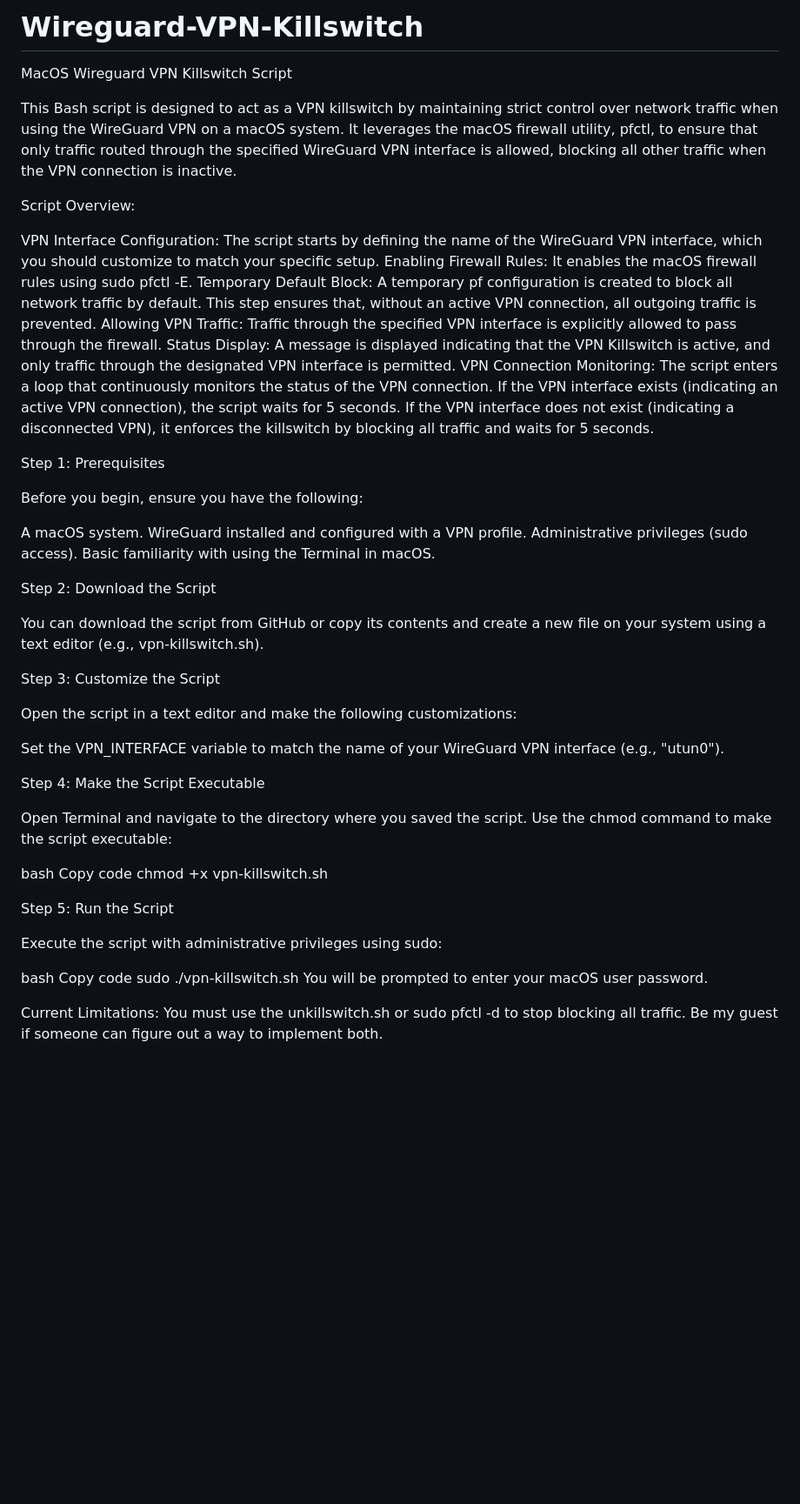
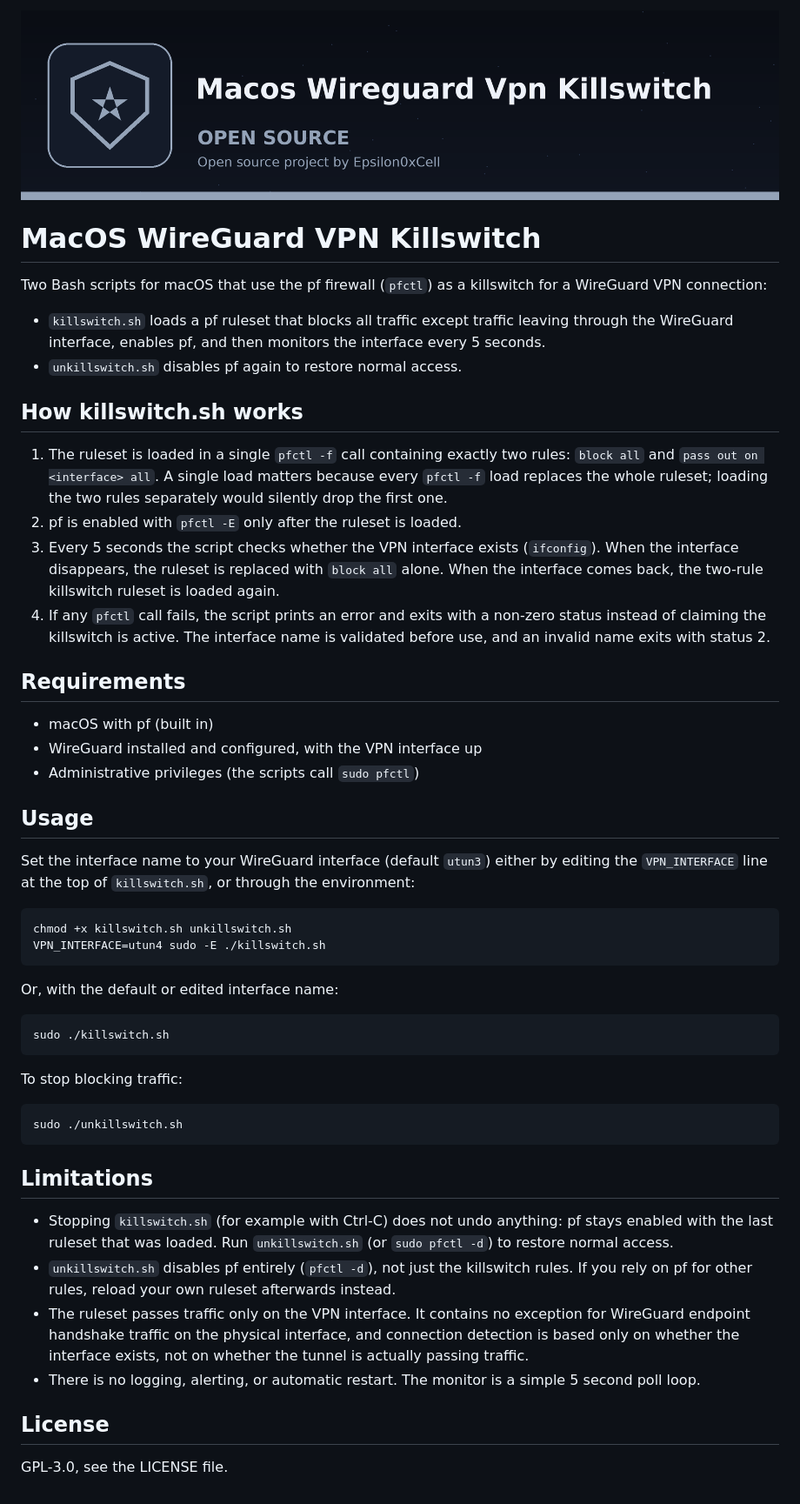
Before and after one commit to Epsilon0xCell/MacOS-Wireguard-VPN-Killswitch, a Markdown page: README.md, the part around the change. Shown at 87% size. Drawn GitHub-style; pictures changed too: assets/banner.png (added); blank space fills up the shorter version.

````diff
--- a/README.md
+++ b/README.md
@@ -1,52 +1,77 @@
-# Wireguard-VPN-Killswitch
+![banner](assets/banner.png)
 
-MacOS Wireguard VPN Killswitch Script
+# MacOS WireGuard VPN Killswitch
 
-This Bash script is designed to act as a VPN killswitch by maintaining strict control over network traffic when using the WireGuard VPN on a macOS system. It leverages the macOS firewall utility, pfctl, to ensure that only traffic routed through the specified WireGuard VPN interface is allowed, blocking all other traffic when the VPN connection is inactive.
+Two Bash scripts for macOS that use the pf firewall (`pfctl`) as a
+killswitch for a WireGuard VPN connection:
 
-Script Overview:
+- `killswitch.sh` loads a pf ruleset that blocks all traffic except
+  traffic leaving through the WireGuard interface, enables pf, and
+  then monitors the interface every 5 seconds.
+- `unkillswitch.sh` disables pf again to restore normal access.
 
-VPN Interface Configuration: The script starts by defining the name of the WireGuard VPN interface, which you should customize to match your specific setup.
-Enabling Firewall Rules: It enables the macOS firewall rules using sudo pfctl -E.
-Temporary Default Block: A temporary pf configuration is created to block all network traffic by default. This step ensures that, without an active VPN connection, all outgoing traffic is prevented.
-Allowing VPN Traffic: Traffic through the specified VPN interface is explicitly allowed to pass through the firewall.
-Status Display: A message is displayed indicating that the VPN Killswitch is active, and only traffic through the designated VPN interface is permitted.
-VPN Connection Monitoring: The script enters a loop that continuously monitors the status of the VPN connection. If the VPN interface exists (indicating an active VPN connection), the script waits for 5 seconds. If the VPN interface does not exist (indicating a disconnected VPN), it enforces the killswitch by blocking all traffic and waits for 5 seconds.
+## How killswitch.sh works
 
-Step 1: Prerequisites
+1. The ruleset is loaded in a single `pfctl -f` call containing exactly
+   two rules: `block all` and `pass out on <interface> all`. A single
+   load matters because every `pfctl -f` load replaces the whole
+   ruleset; loading the two rules separately would silently drop the
+   first one.
+2. pf is enabled with `pfctl -E` only after the ruleset is loaded.
+3. Every 5 seconds the script checks whether the VPN interface exists
+   (`ifconfig`). When the interface disappears, the ruleset is
+   replaced with `block all` alone. When the interface comes back, the
+   two-rule killswitch ruleset is loaded again.
+4. If any `pfctl` call fails, the script prints an error and exits
+   with a non-zero status instead of claiming the killswitch is
+   active. The interface name is validated before use, and an invalid
+   name exits with status 2.
 
-Before you begin, ensure you have the following:
+## Requirements
 
-A macOS system.
-WireGuard installed and configured with a VPN profile.
-Administrative privileges (sudo access).
-Basic familiarity with using the Terminal in macOS.
+- macOS with pf (built in)
+- WireGuard installed and configured, with the VPN interface up
+- Administrative privileges (the scripts call `sudo pfctl`)
 
-Step 2: Download the Script
+## Usage
 
-You can download the script from GitHub or copy its contents and create a new file on your system using a text editor (e.g., vpn-killswitch.sh).
+Set the interface name to your WireGuard interface (default `utun3`)
+either by editing the `VPN_INTERFACE` line at the top of
+`killswitch.sh`, or through the environment:
 
-Step 3: Customize the Script
+```bash
+chmod +x killswitch.sh unkillswitch.sh
+VPN_INTERFACE=utun4 sudo -E ./killswitch.sh
+```
 
-Open the script in a text editor and make the following customizations:
+Or, with the default or edited interface name:
 
-Set the VPN_INTERFACE variable to match the name of your WireGuard VPN interface (e.g., "utun0").
+```bash
+sudo ./killswitch.sh
+```
 
-Step 4: Make the Script Executable
+To stop blocking traffic:
 
-Open Terminal and navigate to the directory where you saved the script. Use the chmod command to make the script executable:
+```bash
+sudo ./unkillswitch.sh
+```
 
-bash
-Copy code
-chmod +x vpn-killswitch.sh
+## Limitations
 
-Step 5: Run the Script
+- Stopping `killswitch.sh` (for example with Ctrl-C) does not undo
+  anything: pf stays enabled with the last ruleset that was loaded.
+  Run `unkillswitch.sh` (or `sudo pfctl -d`) to restore normal access.
+- `unkillswitch.sh` disables pf entirely (`pfctl -d`), not just the
+  killswitch rules. If you rely on pf for other rules, reload your own
+  ruleset afterwards instead.
+- The ruleset passes traffic only on the VPN interface. It contains no
+  exception for WireGuard endpoint handshake traffic on the physical
+  interface, and connection detection is based only on whether the
+  interface exists, not on whether the tunnel is actually passing
+  traffic.
+- There is no logging, alerting, or automatic restart. The monitor is
+  a simple 5 second poll loop.
 
-Execute the script with administrative privileges using sudo:
+## License
 
-bash
-Copy code
-sudo ./vpn-killswitch.sh
-You will be prompted to enter your macOS user password.
-
-Current Limitations: You must use the unkillswitch.sh or sudo pfctl -d to stop blocking all traffic. Be my guest if someone can figure out a way to implement both.
+GPL-3.0, see the LICENSE file.
````
Also changed, not shown: assets/logo.png (added), 2 other files.
